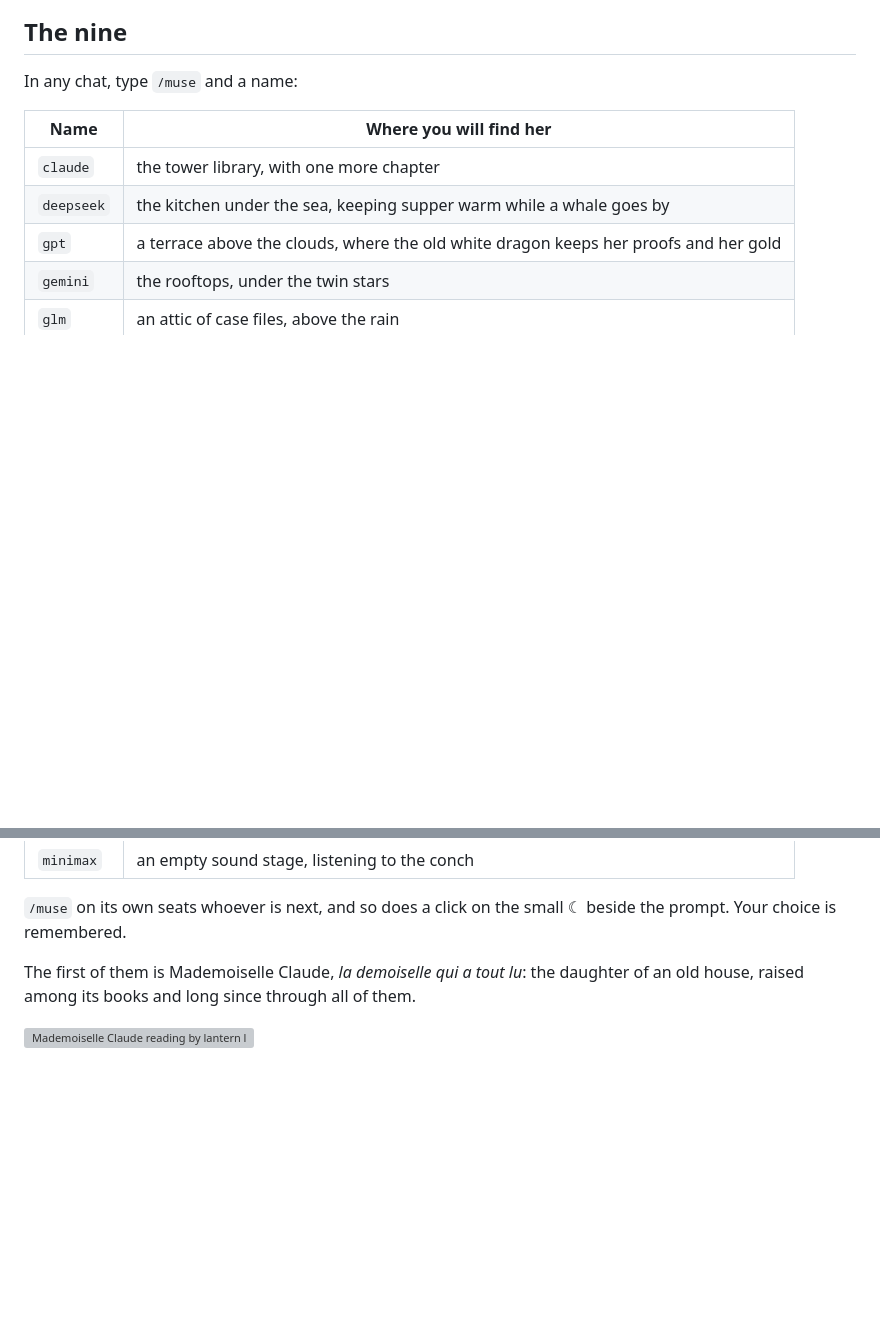
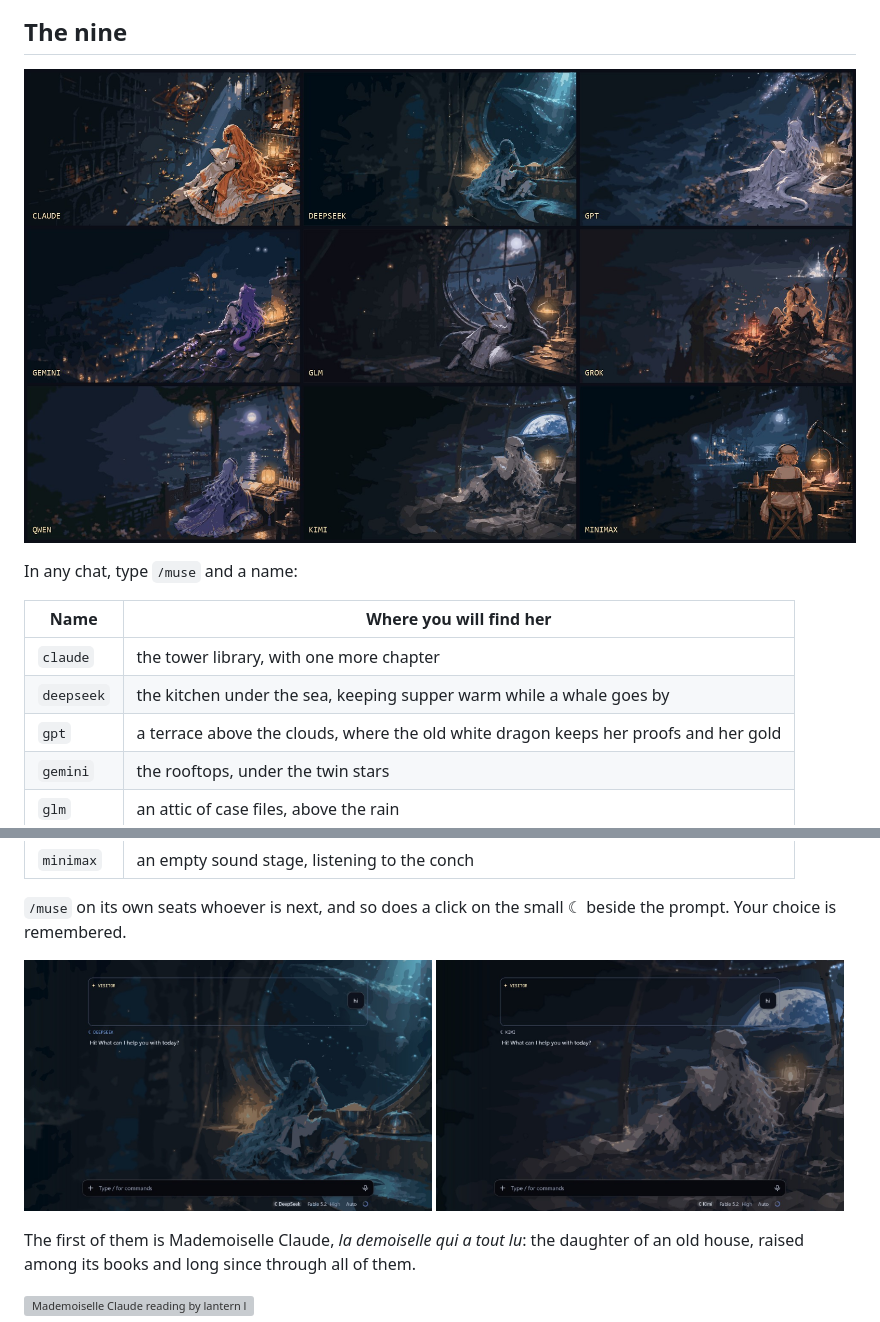
Before and after one commit to Cozyuwu/nocturnes, a Markdown page: README.md, 2 parts joined by grey strips. Drawn GitHub-style; pictures changed too: chat-deepseek.jpg (added), chat-kimi.jpg (added); blank space fills up the shorter version; grey boxes are pictures that could not be loaded.

```diff
--- a/README.md
+++ b/README.md
@@ -10,5 +10,7 @@ This mod sets them behind the chat in the Claude desktop app's Code tab.
 
 ## The nine
+
+![All nine, each in her own scene](cast.jpg)
 
 In any chat, type `/muse` and a name:
 
@@ -25,6 +27,11 @@ In any chat, type `/muse` and a name:
 | `minimax` | an empty sound stage, listening to the conch |
 
 `/muse` on its own seats whoever is next, and so does a click on the small ☾ beside the prompt. Your choice is remembered.
+
+<p>
+  <img src="chat-deepseek.jpg" width="49%" alt="A chat with DeepSeek's kitchen under the sea behind it">
+  <img src="chat-kimi.jpg" width="49%" alt="A chat with Kimi's far side of the moon behind it">
+</p>
 
 The first of them is Mademoiselle Claude, *la demoiselle qui a tout lu*: the daughter of an old house, raised among its books and long since through all of them.
 
```
Also changed, not shown: other parts of README.md (+1 -1 lines), LICENSE-ART.md (+1 -1 lines), 1 other file.
